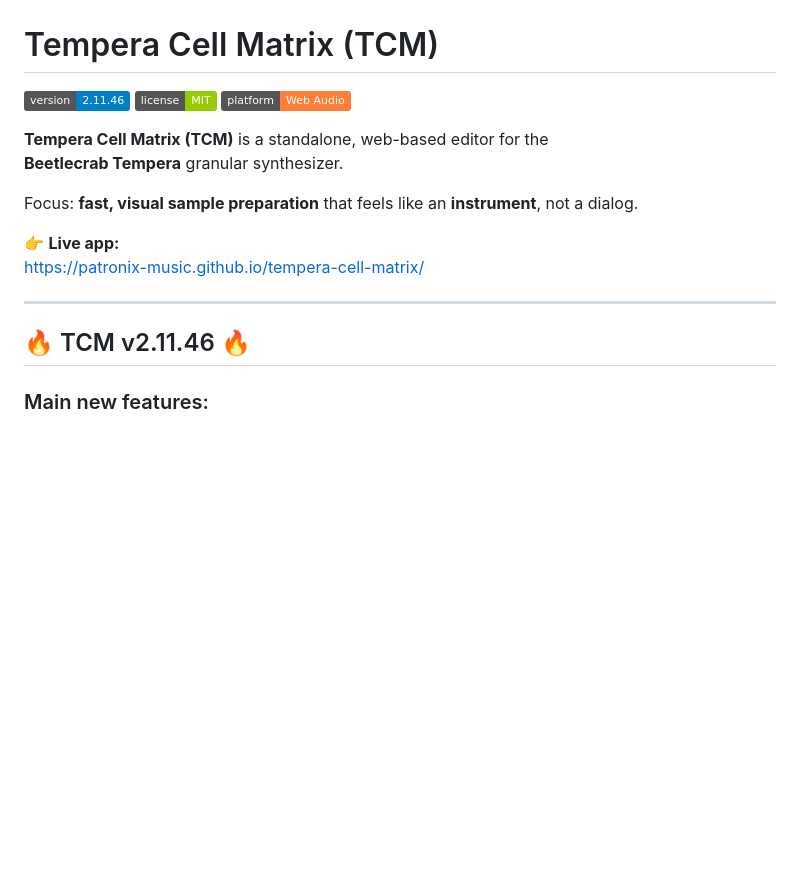
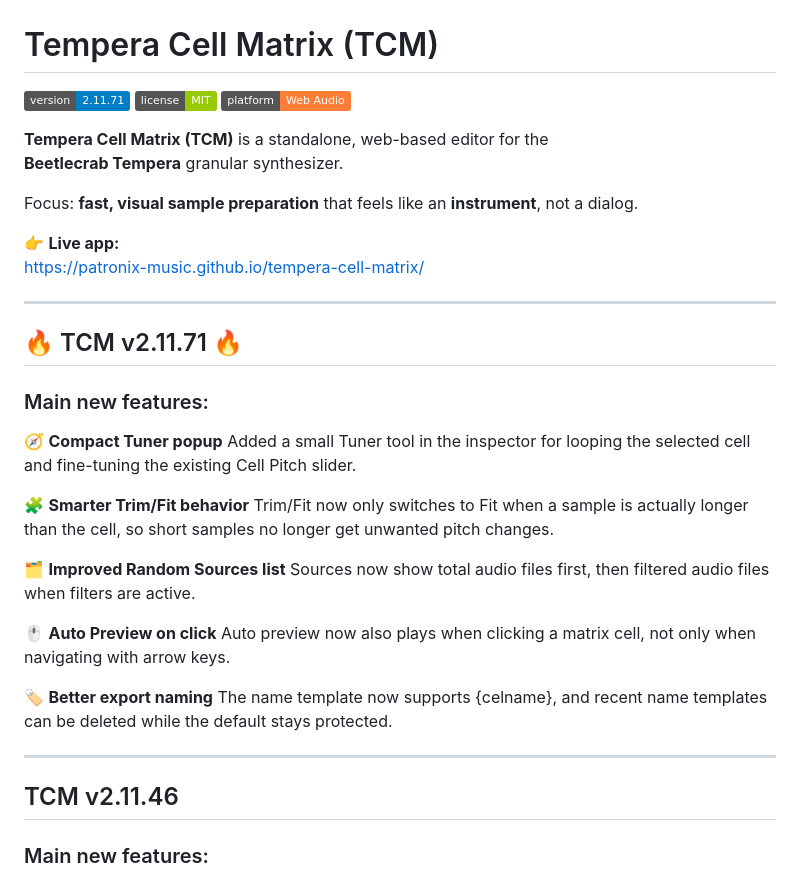
Before and after one commit to Patronix-music/tempera-cell-matrix, a Markdown page: README.md, the part around the change. Drawn GitHub-style; badges without logos; blank space fills up the shorter version.

Commit message:
Update README.md (#72)

```diff
--- a/README.md
+++ b/README.md
@@ -1,6 +1,6 @@
 # Tempera Cell Matrix (TCM)
 
-![version](https://img.shields.io/badge/version-2.11.46-blue)
+![version](https://img.shields.io/badge/version-2.11.71-blue)
 ![license](https://img.shields.io/badge/license-MIT-green)
 ![platform](https://img.shields.io/badge/platform-Web%20Audio-orange)
 
@@ -14,7 +14,28 @@ https://patronix-music.github.io/tempera-cell-matrix/
 
 ---
 
-## 🔥 TCM v2.11.46 🔥
+## 🔥 TCM v2.11.71 🔥
+
+### Main new features:
+
+🧭 **Compact Tuner popup**
+Added a small Tuner tool in the inspector for looping the selected cell and fine-tuning the existing Cell Pitch slider.
+
+🧩 **Smarter Trim/Fit behavior**
+Trim/Fit now only switches to Fit when a sample is actually longer than the cell, so short samples no longer get unwanted pitch changes.
+
+🗂️ **Improved Random Sources list**
+Sources now show total audio files first, then filtered audio files when filters are active.
+
+🖱️ **Auto Preview on click**
+Auto preview now also plays when clicking a matrix cell, not only when navigating with arrow keys.
+
+🏷️ **Better export naming**
+The name template now supports {celname}, and recent name templates can be deleted while the default stays protected.
+
+---
+
+## TCM v2.11.46
 
 ### Main new features:
 
```
